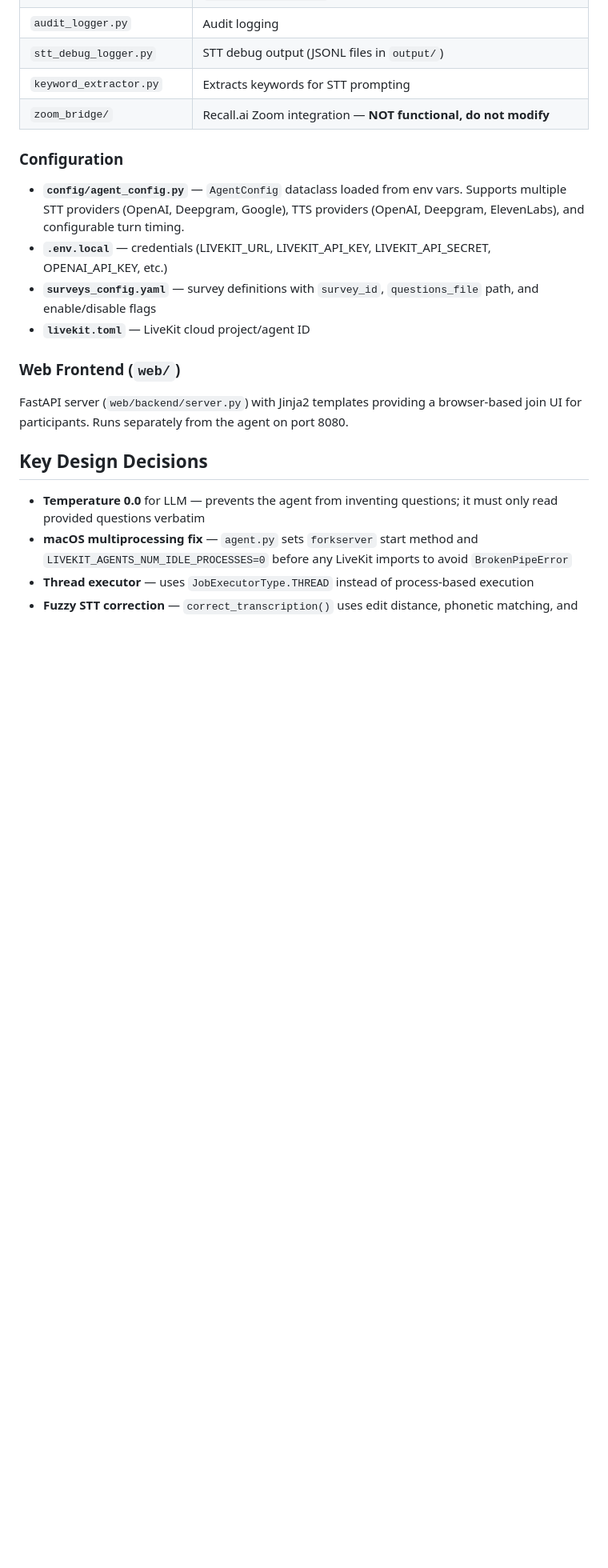
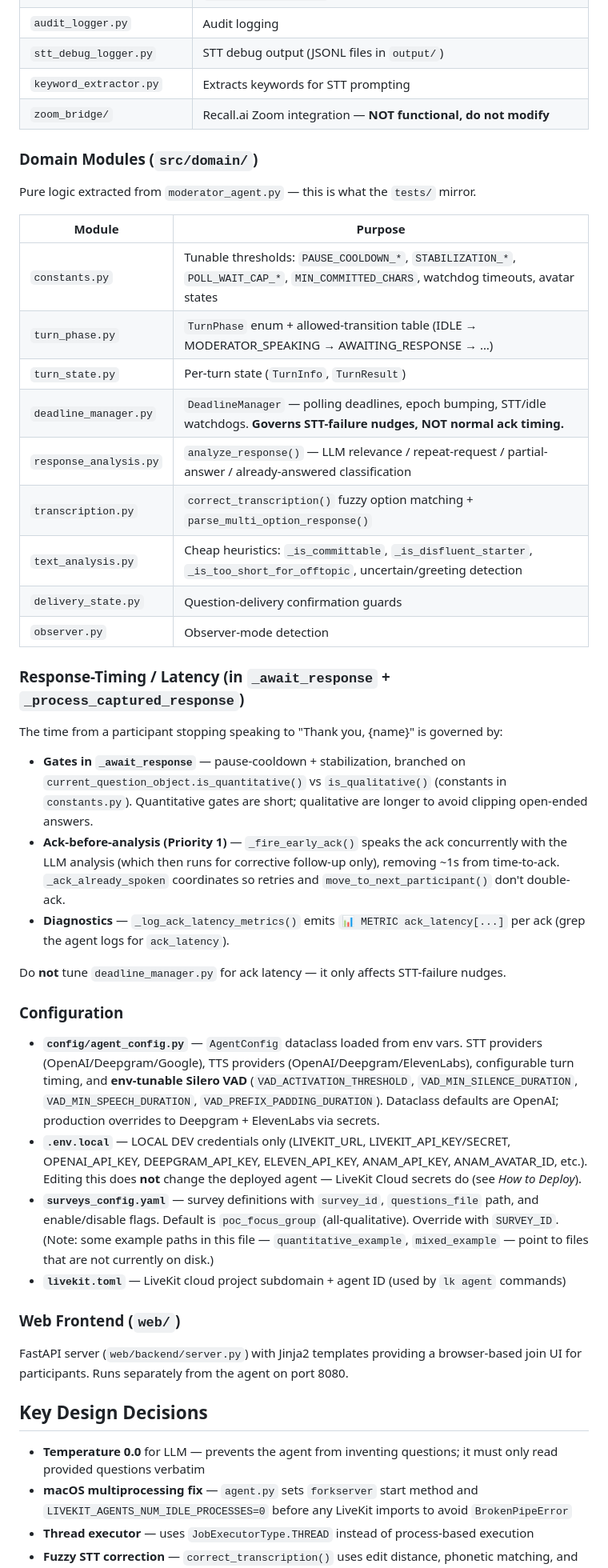
Before and after one commit to gdavos007/ai-moderator-agent-edited-main, a Markdown page: CLAUDE.md, the part around one of its changes. Shown at 80% size. Drawn GitHub-style; blank space fills up the shorter version.

```diff
--- a/CLAUDE.md
+++ b/CLAUDE.md
@@ -82,11 +109,34 @@ pip install -r requirements.txt
 | `keyword_extractor.py` | Extracts keywords for STT prompting |
 | `zoom_bridge/` | Recall.ai Zoom integration — **NOT functional, do not modify** |
 
+### Domain Modules (`src/domain/`)
+Pure logic extracted from `moderator_agent.py` — this is what the `tests/` mirror.
+
+| Module | Purpose |
+|--------|---------|
+| `constants.py` | Tunable thresholds: `PAUSE_COOLDOWN_*`, `STABILIZATION_*`, `POLL_WAIT_CAP_*`, `MIN_COMMITTED_CHARS`, watchdog timeouts, avatar states |
+| `turn_phase.py` | `TurnPhase` enum + allowed-transition table (IDLE → MODERATOR_SPEAKING → AWAITING_RESPONSE → …) |
+| `turn_state.py` | Per-turn state (`TurnInfo`, `TurnResult`) |
+| `deadline_manager.py` | `DeadlineManager` — polling deadlines, epoch bumping, STT/idle watchdogs. **Governs STT-failure nudges, NOT normal ack timing.** |
+| `response_analysis.py` | `analyze_response()` — LLM relevance / repeat-request / partial-answer / already-answered classification |
+| `transcription.py` | `correct_transcription()` fuzzy option matching + `parse_multi_option_response()` |
+| `text_analysis.py` | Cheap heuristics: `_is_committable`, `_is_disfluent_starter`, `_is_too_short_for_offtopic`, uncertain/greeting detection |
+| `delivery_state.py` | Question-delivery confirmation guards |
+| `observer.py` | Observer-mode detection |
+
+### Response-Timing / Latency (in `_await_response` + `_process_captured_response`)
+The time from a participant stopping speaking to "Thank you, {name}" is governed by:
+- **Gates in `_await_response`** — pause-cooldown + stabilization, branched on `current_question_object.is_quantitative()` vs `is_qualitative()` (constants in `constants.py`). Quantitative gates are short; qualitative are longer to avoid clipping open-ended answers.
+- **Ack-before-analysis (Priority 1)** — `_fire_early_ack()` speaks the ack concurrently with the LLM analysis (which then runs for corrective follow-up only), removing ~1s from time-to-ack. `_ack_already_spoken` coordinates so retries and `move_to_next_participant()` don't double-ack.
+- **Diagnostics** — `_log_ack_latency_metrics()` emits `📊 METRIC ack_latency[...]` per ack (grep the agent logs for `ack_latency`).
+
+Do **not** tune `deadline_manager.py` for ack latency — it only affects STT-failure nudges.
+
 ### Configuration
-- **`config/agent_config.py`** — `AgentConfig` dataclass loaded from env vars. Supports multiple STT providers (OpenAI, Deepgram, Google), TTS providers (OpenAI, Deepgram, ElevenLabs), and configurable turn timing.
-- **`.env.local`** — credentials (LIVEKIT_URL, LIVEKIT_API_KEY, LIVEKIT_API_SECRET, OPENAI_API_KEY, etc.)
-- **`surveys_config.yaml`** — survey definitions with `survey_id`, `questions_file` path, and enable/disable flags
-- **`livekit.toml`** — LiveKit cloud project/agent ID
+- **`config/agent_config.py`** — `AgentConfig` dataclass loaded from env vars. STT providers (OpenAI/Deepgram/Google), TTS providers (OpenAI/Deepgram/ElevenLabs), configurable turn timing, and **env-tunable Silero VAD** (`VAD_ACTIVATION_THRESHOLD`, `VAD_MIN_SILENCE_DURATION`, `VAD_MIN_SPEECH_DURATION`, `VAD_PREFIX_PADDING_DURATION`). Dataclass defaults are OpenAI; production overrides to Deepgram + ElevenLabs via secrets.
+- **`.env.local`** — LOCAL DEV credentials only (LIVEKIT_URL, LIVEKIT_API_KEY/SECRET, OPENAI_API_KEY, DEEPGRAM_API_KEY, ELEVEN_API_KEY, ANAM_API_KEY, ANAM_AVATAR_ID, etc.). Editing this does **not** change the deployed agent — LiveKit Cloud secrets do (see *How to Deploy*).
+- **`surveys_config.yaml`** — survey definitions with `survey_id`, `questions_file` path, and enable/disable flags. Default is `poc_focus_group` (all-qualitative). Override with `SURVEY_ID`. (Note: some example paths in this file — `quantitative_example`, `mixed_example` — point to files that are not currently on disk.)
+- **`livekit.toml`** — LiveKit cloud project subdomain + agent ID (used by `lk agent` commands)
 
 ### Web Frontend (`web/`)
 FastAPI server (`web/backend/server.py`) with Jinja2 templates providing a browser-based join UI for participants. Runs separately from the agent on port 8080.
```
Also changed, not shown: other parts of CLAUDE.md (+33 -3 lines).
